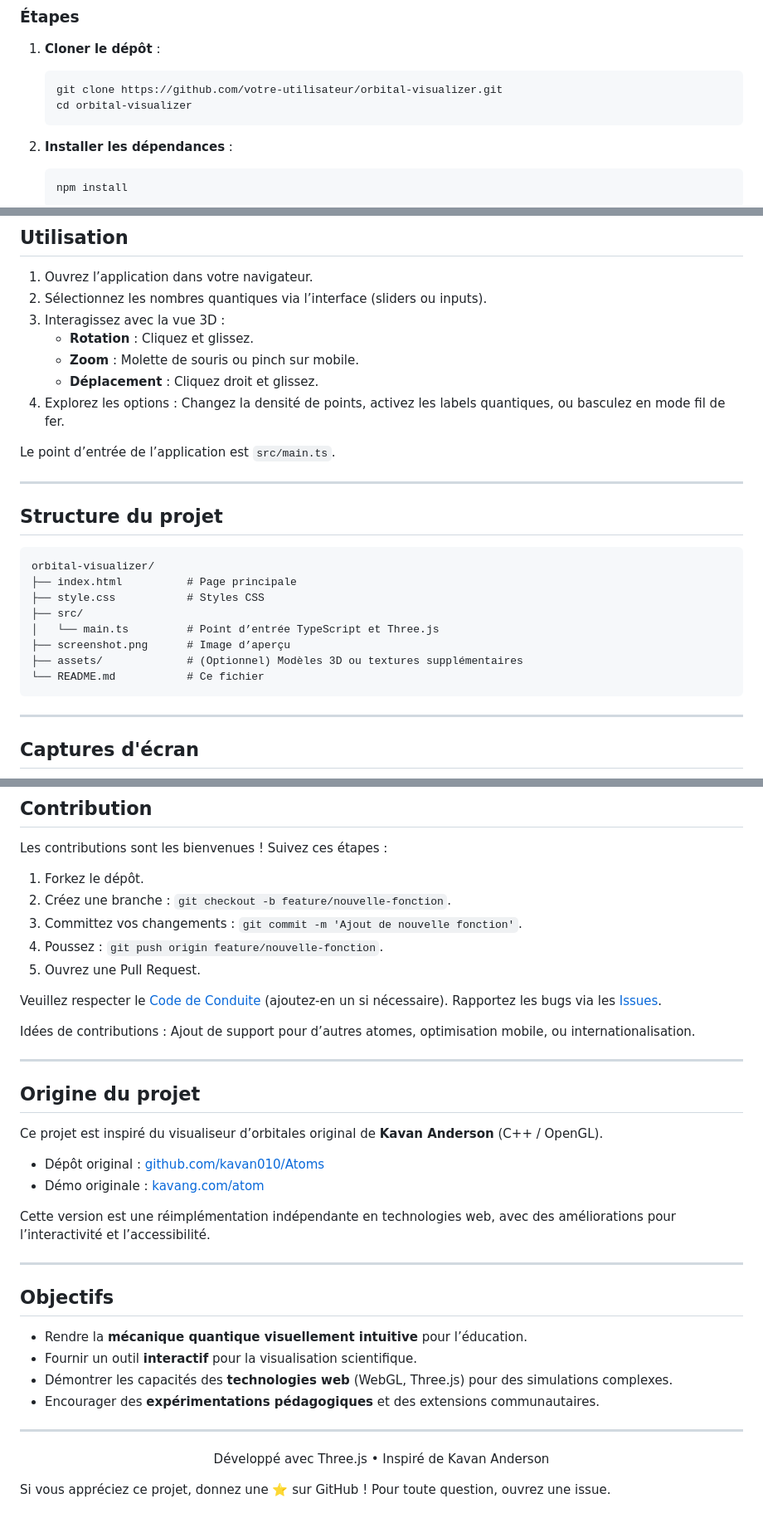
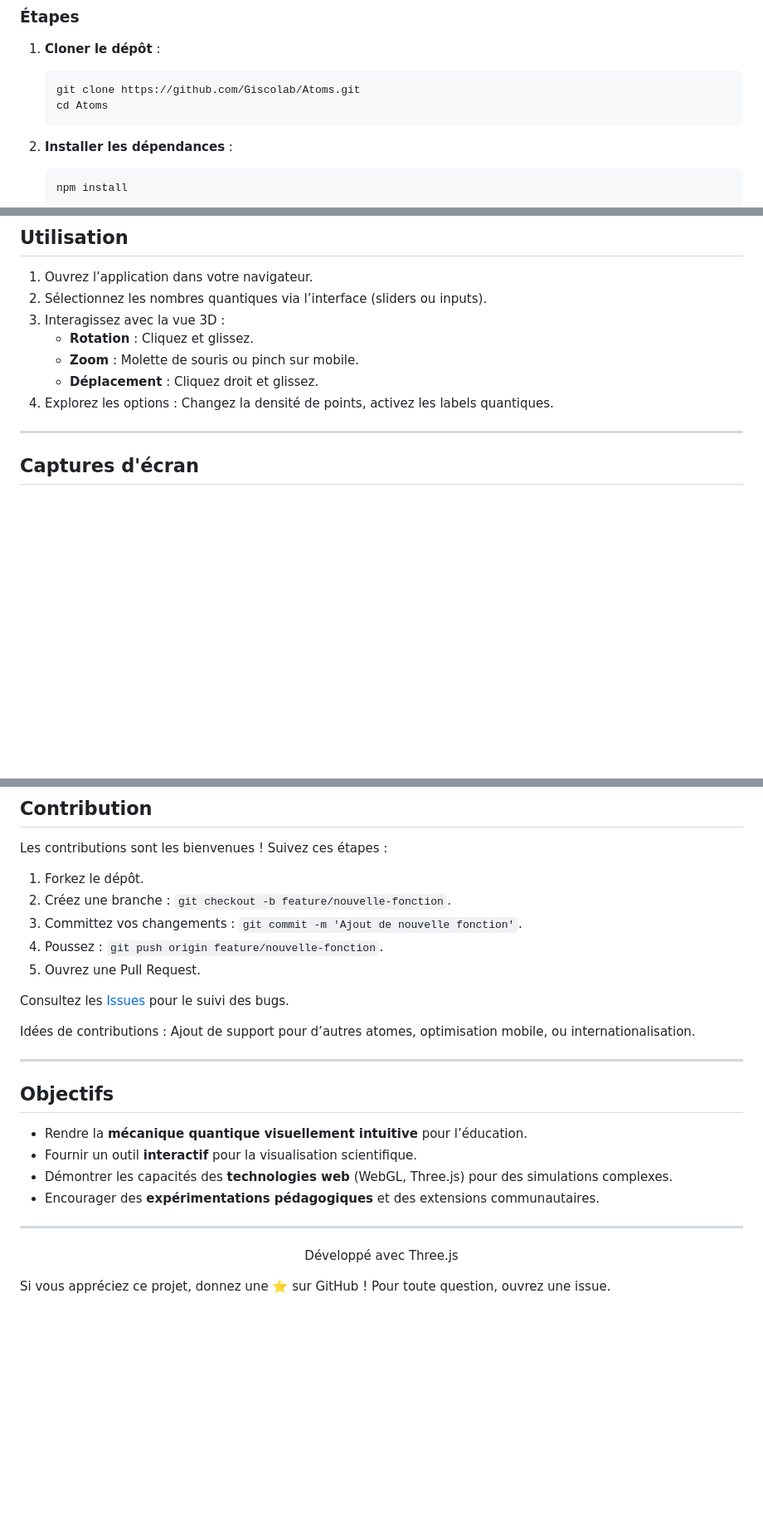
Before and after one commit to Giscolab/Atoms, a Markdown page: README.md, 3 parts joined by grey strips. Shown at 83% size. GitHub-like rendering; blank space fills up the shorter version.

Commit message:
README: rebrand to Giscolab/Atoms and update
Update README to reflect the Giscolab/Atoms reimplementation: add project mission and link to docs/SCIENCE.md, replace placeholder badges/URLs with Giscolab/Atoms links, remove outdated demo and legacy project origin section, simplify usage and feature instructions, and adjust clone/install examples. Cleans up legacy references and clarifies that no public demo is announced until deployment is verified.

````diff
--- a/README.md
+++ b/README.md
@@ -119,8 +125,8 @@ Three.js et les outils de développement sont installés de façon reproductible
 
 1. **Cloner le dépôt** :
    ```bash
-   git clone https://github.com/votre-utilisateur/orbital-visualizer.git
-   cd orbital-visualizer
+   git clone https://github.com/Giscolab/Atoms.git
+   cd Atoms
    ```
 
 2. **Installer les dépendances** :
@@ -146,24 +152,7 @@ Three.js et les outils de développement sont installés de façon reproductible
    - **Rotation** : Cliquez et glissez.
    - **Zoom** : Molette de souris ou pinch sur mobile.
    - **Déplacement** : Cliquez droit et glissez.
-4. Explorez les options : Changez la densité de points, activez les labels quantiques, ou basculez en mode fil de fer.
-
-Le point d’entrée de l’application est `src/main.ts`.
-
----
-
-## Structure du projet
-
-```
-orbital-visualizer/
-├── index.html          # Page principale
-├── style.css           # Styles CSS
-├── src/
-│   └── main.ts         # Point d’entrée TypeScript et Three.js
-├── screenshot.png      # Image d’aperçu
-├── assets/             # (Optionnel) Modèles 3D ou textures supplémentaires
-└── README.md           # Ce fichier
-```
+4. Explorez les options : Changez la densité de points, activez les labels quantiques.
 
 ---
 
@@ -186,22 +175,12 @@ Les contributions sont les bienvenues ! Suivez ces étapes :
 4. Poussez : `git push origin feature/nouvelle-fonction`.
 5. Ouvrez une Pull Request.
 
-Veuillez respecter le [Code de Conduite](CODE_OF_CONDUCT.md) (ajoutez-en un si nécessaire). Rapportez les bugs via les [Issues](https://github.com/votre-utilisateur/orbital-visualizer/issues).
+Consultez les [Issues](https://github.com/Giscolab/Atoms/issues) pour le suivi des bugs.
 
 Idées de contributions : Ajout de support pour d’autres atomes, optimisation mobile, ou internationalisation.
 
 ---
 
-## Origine du projet
-
-Ce projet est inspiré du visualiseur d’orbitales original de **Kavan Anderson** (C++ / OpenGL).
-
-- Dépôt original : [github.com/kavan010/Atoms](https://github.com/kavan010/Atoms)
-- Démo originale : [kavang.com/atom](https://www.kavang.com/atom)
-
-Cette version est une réimplémentation indépendante en technologies web, avec des améliorations pour l’interactivité et l’accessibilité.
-
----
 
 ## Objectifs
 
@@ -214,7 +193,7 @@ Cette version est une réimplémentation indépendante en technologies web, avec
 
 
 <p align="center">
-  Développé avec Three.js • Inspiré de Kavan Anderson
+  Développé avec Three.js
 </p>
 
 Si vous appréciez ce projet, donnez une ⭐ sur GitHub ! Pour toute question, ouvrez une issue.
````
Also changed, not shown: other parts of README.md (+11 -5 lines).
